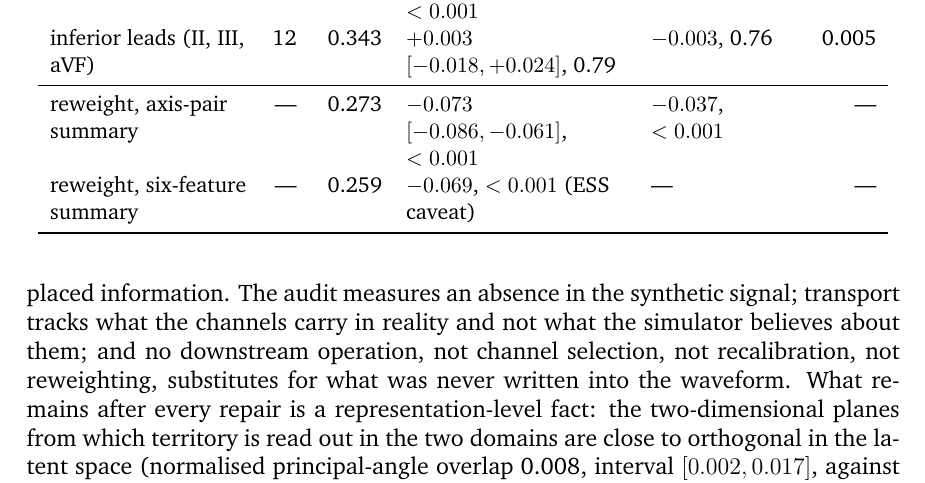
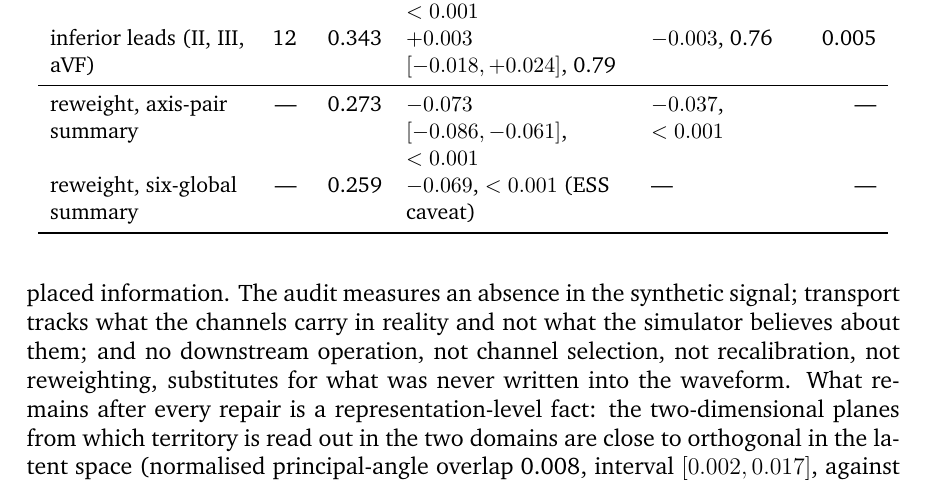
Before and after one commit to shenzi418/Interpreting-Latent-Space-in-Healthcare-Foundational-Models-Using-Digital-Twins, a LaTeX thesis (thesis_writeup/main.tex, which reads thesis_writeup/chapters/04_experimental_results.tex): part of page 45 of 63, cut so that both start at the same text. Compiled offline with pdfLaTeX; a missing bibliography style is replaced by a similar one.

Commit message:
thesis_writeup: fixup — repair-table row label 'six-global summary' for consistency

```diff
--- a/thesis_writeup/chapters/04_experimental_results.tex
+++ b/thesis_writeup/chapters/04_experimental_results.tex
@@ -395,7 +395,7 @@ ST leads & 12 & 0.200 & $-0.141$ $[-0.158,-0.121]$, $<0.001$ & $-0.071$, $<0.001
 inferior leads (II, III, aVF) & 12 & 0.343 & $+0.003$ $[-0.018,+0.024]$, 0.79 & $-0.003$, 0.76 & 0.005 \\
 \midrule
 reweight, axis-pair summary & --- & 0.273 & $-0.073$ $[-0.086,-0.061]$, $<0.001$ & $-0.037$, $<0.001$ & --- \\
-reweight, six-feature summary & --- & 0.259 & $-0.069$, $<0.001$ (ESS caveat) & --- & --- \\
+reweight, six-global summary & --- & 0.259 & $-0.069$, $<0.001$ (ESS caveat) & --- & --- \\
 \bottomrule
 \end{tabular}
 \end{table}
```
